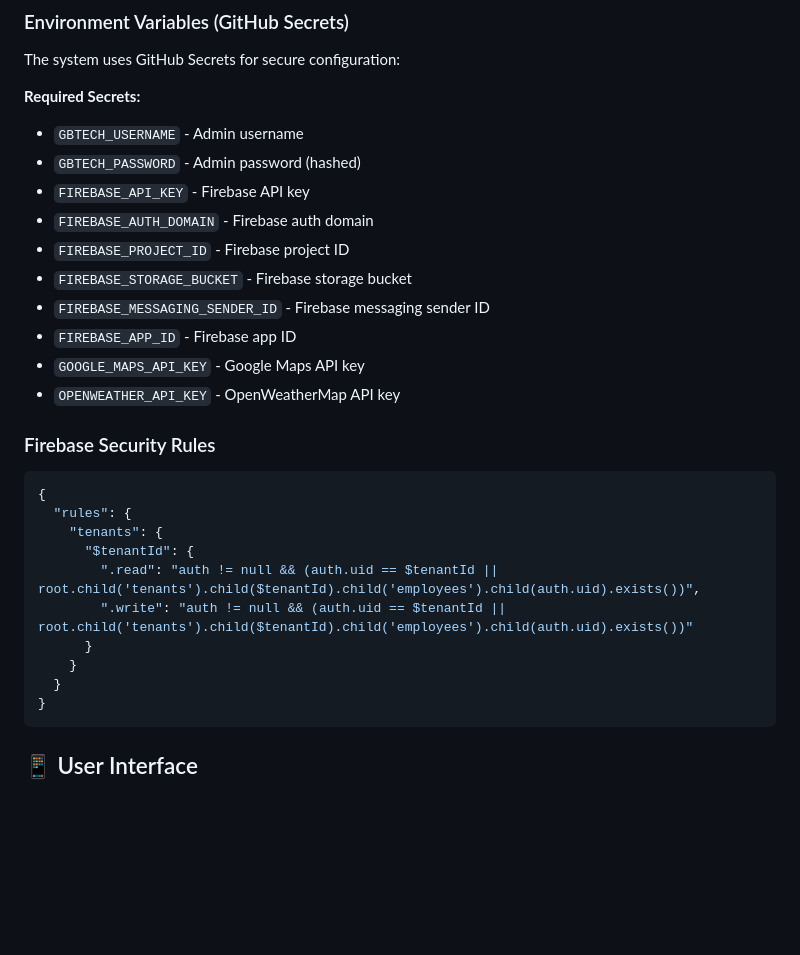
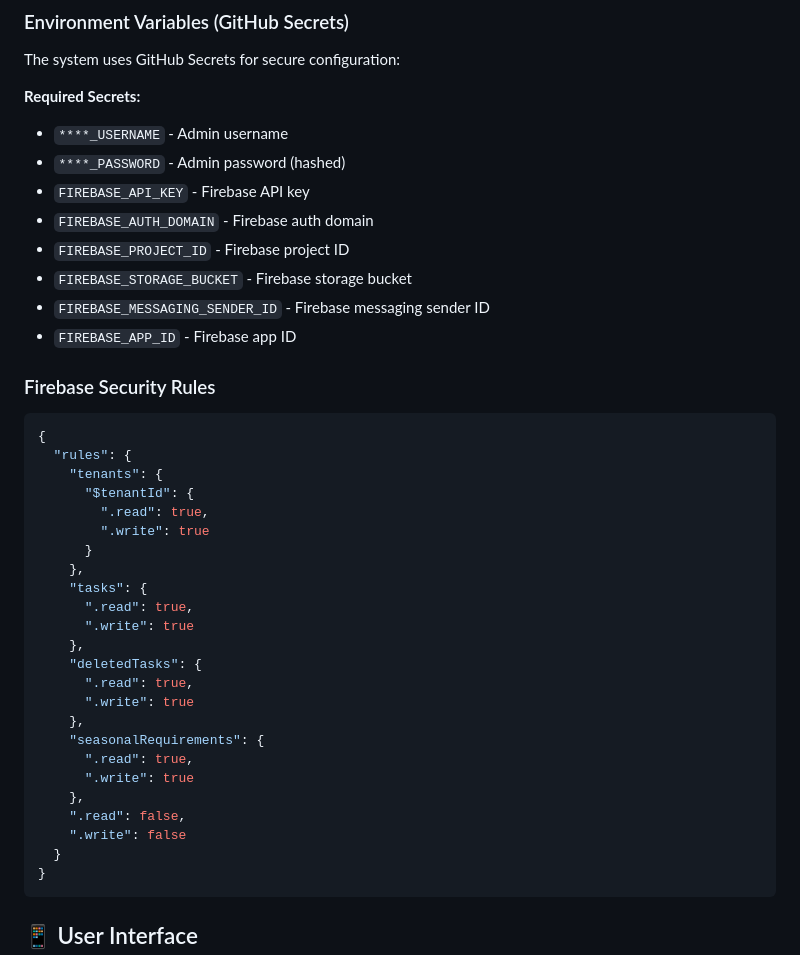
Before and after one commit to agent5479/LarsBees, a Markdown page: README.md, the part around the change. Drawn GitHub-style; blank space fills up the shorter version.

````diff
--- a/README.md
+++ b/README.md
@@ -82,16 +82,15 @@ A comprehensive, production-ready web-based apiary (beekeeping) management syste
 The system uses GitHub Secrets for secure configuration:
 
 **Required Secrets:**
-- `GBTECH_USERNAME` - Admin username
-- `GBTECH_PASSWORD` - Admin password (hashed)
+- `****_USERNAME` - Admin username
+- `****_PASSWORD` - Admin password (hashed)
 - `FIREBASE_API_KEY` - Firebase API key
 - `FIREBASE_AUTH_DOMAIN` - Firebase auth domain
 - `FIREBASE_PROJECT_ID` - Firebase project ID
 - `FIREBASE_STORAGE_BUCKET` - Firebase storage bucket
 - `FIREBASE_MESSAGING_SENDER_ID` - Firebase messaging sender ID
 - `FIREBASE_APP_ID` - Firebase app ID
-- `GOOGLE_MAPS_API_KEY` - Google Maps API key
-- `OPENWEATHER_API_KEY` - OpenWeatherMap API key
+
 
 ### Firebase Security Rules
 ```javascript
@@ -99,10 +98,24 @@ The system uses GitHub Secrets for secure configuration:
   "rules": {
     "tenants": {
       "$tenantId": {
-        ".read": "auth != null && (auth.uid == $tenantId || root.child('tenants').child($tenantId).child('employees').child(auth.uid).exists())",
-        ".write": "auth != null && (auth.uid == $tenantId || root.child('tenants').child($tenantId).child('employees').child(auth.uid).exists())"
+        ".read": true,
+        ".write": true
       }
-    }
+    },
+    "tasks": {
+      ".read": true,
+      ".write": true
+    },
+    "deletedTasks": {
+      ".read": true,
+      ".write": true
+    },
+    "seasonalRequirements": {
+      ".read": true,
+      ".write": true
+    },
+    ".read": false,
+    ".write": false
   }
 }
 ```
````
